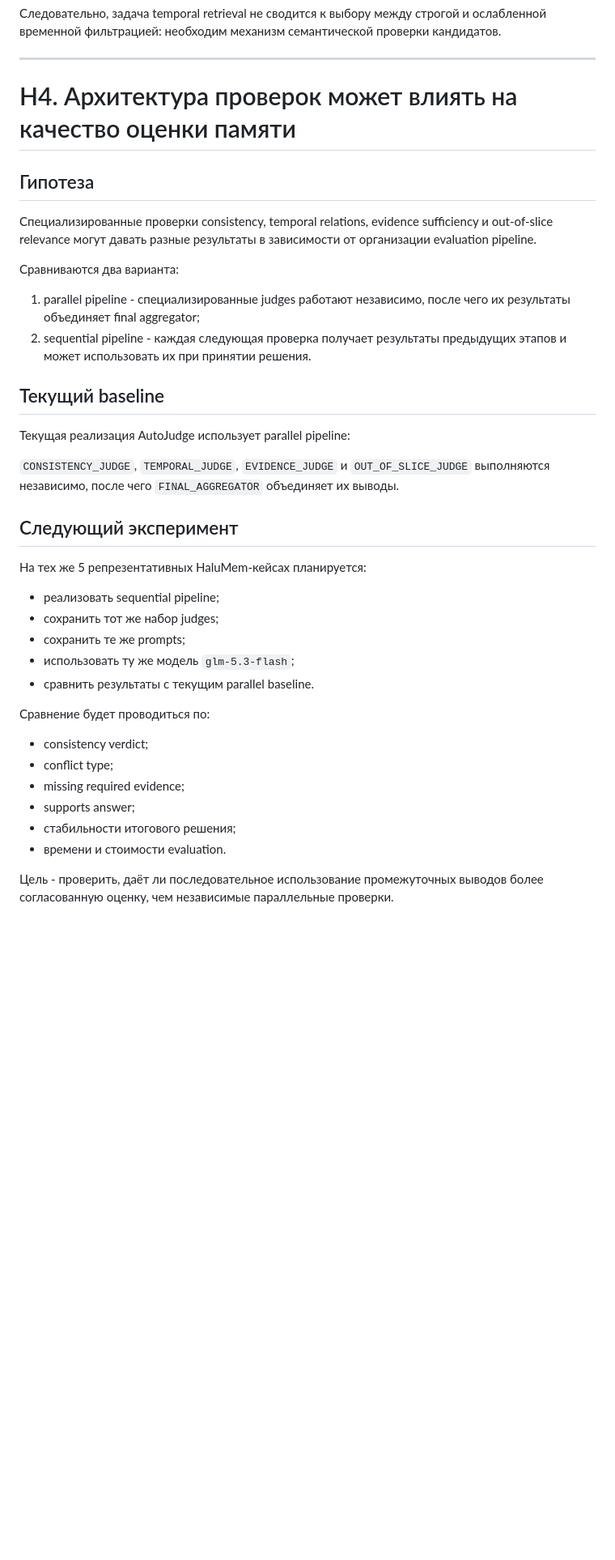
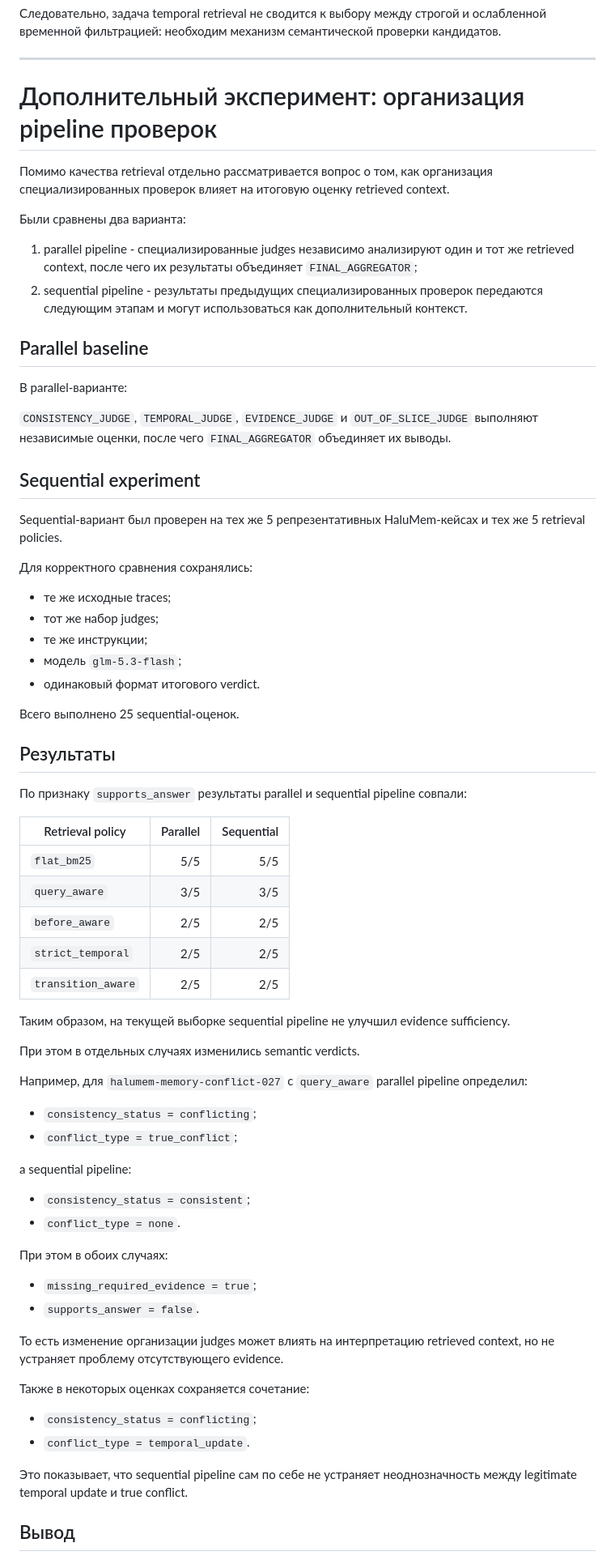
Before and after one commit to nicl-nno/IMCA, a Markdown page: docs/consistency-research-plan.md, the part around one of its changes. Shown at 81% size. Rendered like a GitHub page; blank space fills up the shorter version.

Commit message:
Document parallel and sequential evaluation results

```diff
--- a/docs/consistency-research-plan.md
+++ b/docs/consistency-research-plan.md
@@ -419,47 +419,76 @@ Retrieval policy не передавалась оценщикам напряму
 
 ---
 
-# H4. Архитектура проверок может влиять на качество оценки памяти
+# Дополнительный эксперимент: организация pipeline проверок
 
-## Гипотеза
+Помимо качества retrieval отдельно рассматривается вопрос о том, как организация специализированных проверок влияет на итоговую оценку retrieved context.
 
-Специализированные проверки consistency, temporal relations,
-evidence sufficiency и out-of-slice relevance могут давать разные результаты
-в зависимости от организации evaluation pipeline.
+Были сравнены два варианта:
 
-Сравниваются два варианта:
+1. parallel pipeline - специализированные judges независимо анализируют один и тот же retrieved context, после чего их результаты объединяет `FINAL_AGGREGATOR`;
+2. sequential pipeline - результаты предыдущих специализированных проверок передаются следующим этапам и могут использоваться как дополнительный контекст.
 
-1. parallel pipeline - специализированные judges работают независимо,
-   после чего их результаты объединяет final aggregator;
-2. sequential pipeline - каждая следующая проверка получает результаты
-   предыдущих этапов и может использовать их при принятии решения.
+## Parallel baseline
 
-## Текущий baseline
-
-Текущая реализация AutoJudge использует parallel pipeline:
+В parallel-варианте:
 
 `CONSISTENCY_JUDGE`, `TEMPORAL_JUDGE`, `EVIDENCE_JUDGE`
-и `OUT_OF_SLICE_JUDGE` выполняются независимо,
+и `OUT_OF_SLICE_JUDGE` выполняют независимые оценки,
 после чего `FINAL_AGGREGATOR` объединяет их выводы.
 
-## Следующий эксперимент
+## Sequential experiment
 
-На тех же 5 репрезентативных HaluMem-кейсах планируется:
+Sequential-вариант был проверен на тех же 5 репрезентативных HaluMem-кейсах и тех же 5 retrieval policies.
 
-- реализовать sequential pipeline;
-- сохранить тот же набор judges;
-- сохранить те же prompts;
-- использовать ту же модель `glm-5.3-flash`;
-- сравнить результаты с текущим parallel baseline.
+Для корректного сравнения сохранялись:
 
-Сравнение будет проводиться по:
+- те же исходные traces;
+- тот же набор judges;
+- те же инструкции;
+- модель `glm-5.3-flash`;
+- одинаковый формат итогового verdict.
 
-- consistency verdict;
-- conflict type;
-- missing required evidence;
-- supports answer;
-- стабильности итогового решения;
-- времени и стоимости evaluation.
+Всего выполнено 25 sequential-оценок.
 
-Цель - проверить, даёт ли последовательное использование промежуточных выводов
-более согласованную оценку, чем независимые параллельные проверки.
+## Результаты
+
+По признаку `supports_answer` результаты parallel и sequential pipeline совпали:
+
+| Retrieval policy | Parallel | Sequential |
+|---|---:|---:|
+| `flat_bm25` | 5/5 | 5/5 |
+| `query_aware` | 3/5 | 3/5 |
+| `before_aware` | 2/5 | 2/5 |
+| `strict_temporal` | 2/5 | 2/5 |
+| `transition_aware` | 2/5 | 2/5 |
+
+Таким образом, на текущей выборке sequential pipeline не улучшил evidence sufficiency.
+
+При этом в отдельных случаях изменились semantic verdicts.
+
+Например, для `halumem-memory-conflict-027` с `query_aware` parallel pipeline определил:
+
+- `consistency_status = conflicting`;
+- `conflict_type = true_conflict`;
+
+а sequential pipeline:
+
+- `consistency_status = consistent`;
+- `conflict_type = none`.
+
+При этом в обоих случаях:
+
+- `missing_required_evidence = true`;
+- `supports_answer = false`.
+
+То есть изменение организации judges может влиять на интерпретацию retrieved context, но не устраняет проблему отсутствующего evidence.
+
+Также в некоторых оценках сохраняется сочетание:
+
+- `consistency_status = conflicting`;
+- `conflict_type = temporal_update`.
+
+Это показывает, что sequential pipeline сам по себе не устраняет неоднозначность между legitimate temporal update и true conflict.
+
+## Вывод
+
```
Also changed, not shown: other parts of docs/consistency-research-plan.md (+7 -4 lines).
